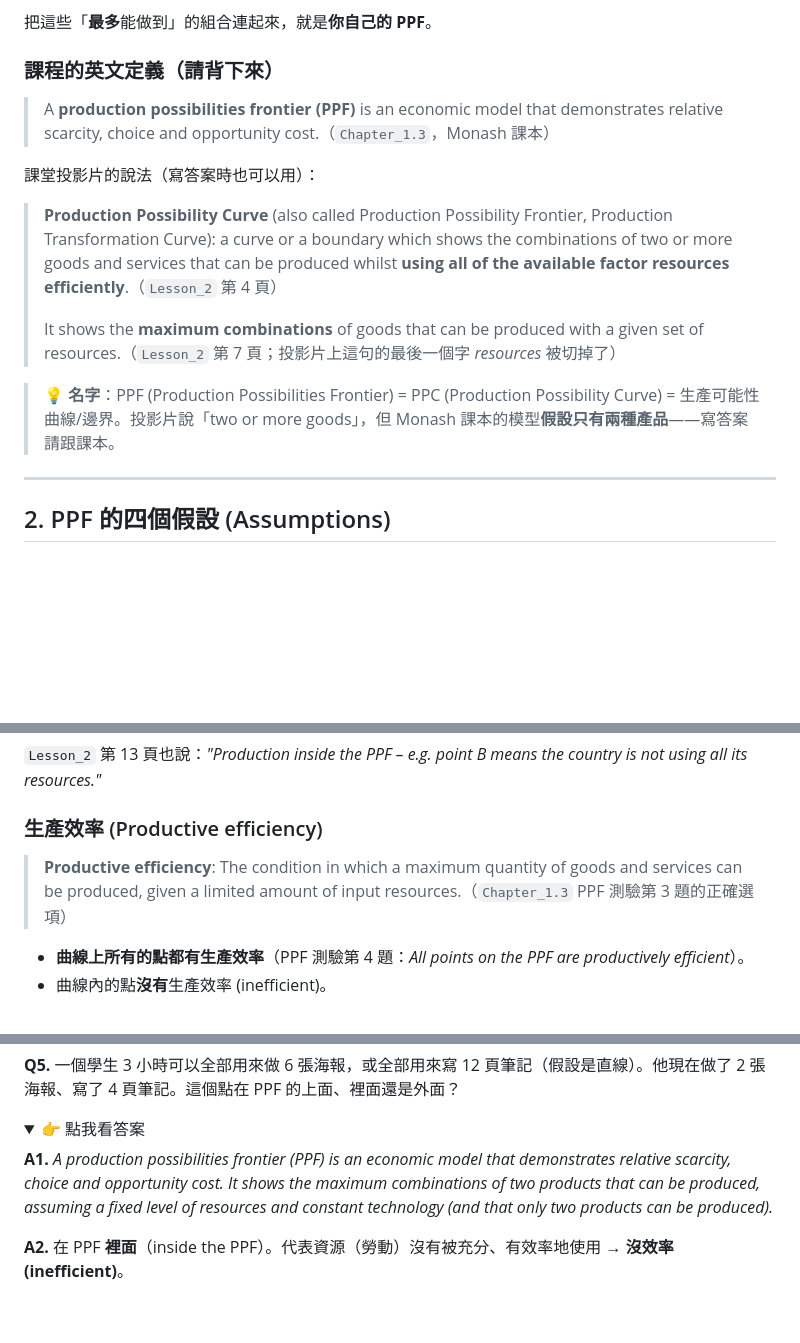
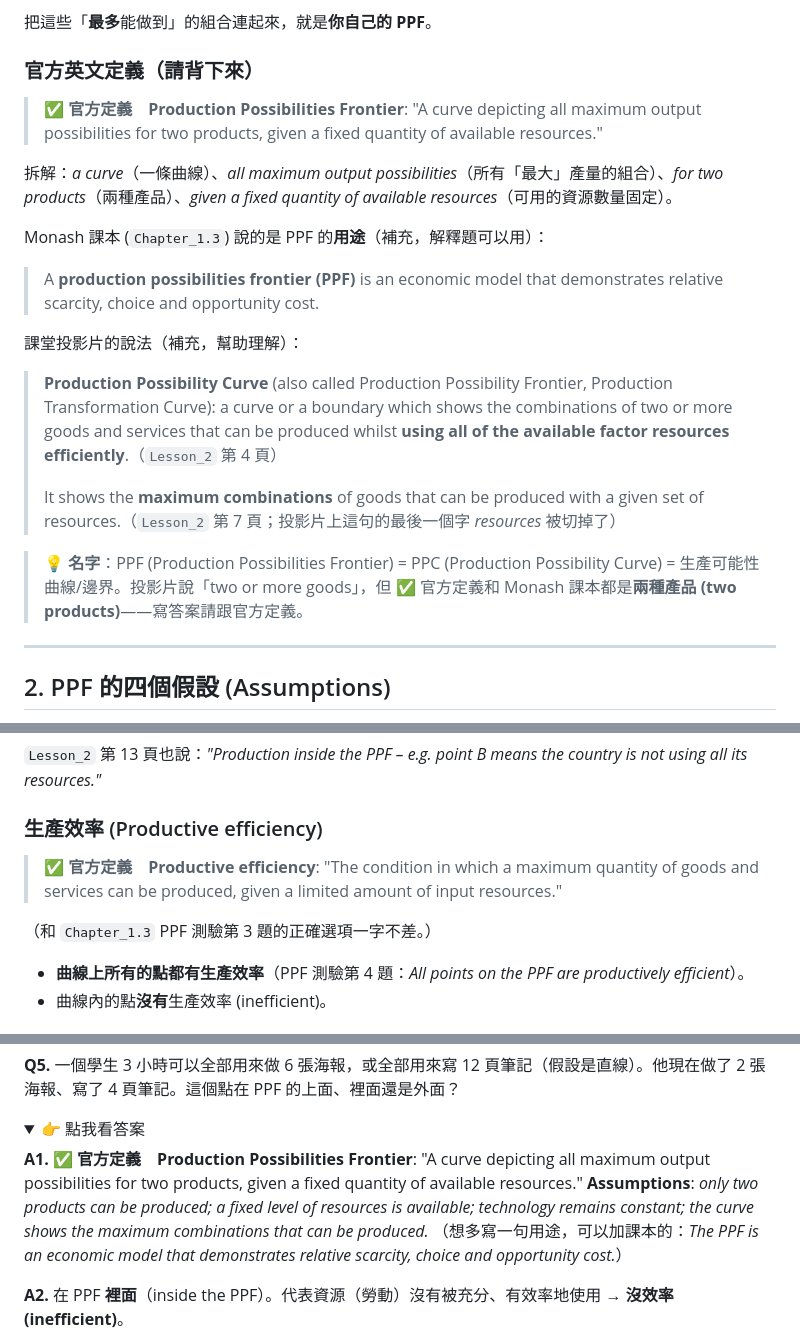
Before and after one commit to Eric17-dot/Eric1, a Markdown page: MUFY_Economics/05_生產可能性曲線_基礎與計算.md, 3 parts joined by grey strips. GitHub-like rendering; folded sections open; blank space fills up the shorter version.

Commit message:
Use official MUF0061 definitions in more MUFY Economics lessons (in progress)
Checkpoint while lessons 05-07 are aligned with the Definitions and Index.

Co-Authored-By: Claude Opus 5.5 <noreply@anthropic.com>
Claude-Session: https://claude.ai/code/session_01GrMdewcN1oXozFt9vsvX4h

```diff
--- a/MUFY_Economics/05_生產可能性曲線_基礎與計算.md
+++ b/MUFY_Economics/05_生產可能性曲線_基礎與計算.md
@@ -32,15 +32,20 @@
 
 把這些「**最多**能做到」的組合連起來，就是**你自己的 PPF**。
 
-### 課程的英文定義（請背下來）
-> A **production possibilities frontier (PPF)** is an economic model that demonstrates relative scarcity, choice and opportunity cost.（`Chapter_1.3`，Monash 課本）
+### 官方英文定義（請背下來）
+> **✅ 官方定義**　**Production Possibilities Frontier**: "A curve depicting all maximum output possibilities for two products, given a fixed quantity of available resources."
 
-課堂投影片的說法（寫答案時也可以用）：
+拆解：*a curve*（一條曲線）、*all maximum output possibilities*（所有「最大」產量的組合）、*for two products*（兩種產品）、*given a fixed quantity of available resources*（可用的資源數量固定）。
+
+Monash 課本 (`Chapter_1.3`) 說的是 PPF 的**用途**（補充，解釋題可以用）：
+> A **production possibilities frontier (PPF)** is an economic model that demonstrates relative scarcity, choice and opportunity cost.
+
+課堂投影片的說法（補充，幫助理解）：
 > **Production Possibility Curve** (also called Production Possibility Frontier, Production Transformation Curve): a curve or a boundary which shows the combinations of two or more goods and services that can be produced whilst **using all of the available factor resources efficiently**.（`Lesson_2` 第 4 頁）
 >
 > It shows the **maximum combinations** of goods that can be produced with a given set of resources.（`Lesson_2` 第 7 頁；投影片上這句的最後一個字 *resources* 被切掉了）
 
-> 💡 **名字**：PPF (Production Possibilities Frontier) = PPC (Production Possibility Curve) = 生產可能性曲線/邊界。投影片說「two or more goods」，但 Monash 課本的模型**假設只有兩種產品**——寫答案請跟課本。
+> 💡 **名字**：PPF (Production Possibilities Frontier) = PPC (Production Possibility Curve) = 生產可能性曲線/邊界。投影片說「two or more goods」，但 ✅ 官方定義和 Monash 課本都是**兩種產品 (two products)**——寫答案請跟官方定義。
 
 ---
 
@@ -203,7 +208,9 @@ Good Y
 
 ### 生產效率 (Productive efficiency)
 
-> **Productive efficiency**: The condition in which a maximum quantity of goods and services can be produced, given a limited amount of input resources.（`Chapter_1.3` PPF 測驗第 3 題的正確選項）
+> **✅ 官方定義**　**Productive efficiency**: "The condition in which a maximum quantity of goods and services can be produced, given a limited amount of input resources."
+
+（和 `Chapter_1.3` PPF 測驗第 3 題的正確選項一字不差。）
 
 - **曲線上所有的點都有生產效率**（PPF 測驗第 4 題：*All points on the PPF are productively efficient*）。
 - 曲線內的點**沒有**生產效率 (inefficient)。
@@ -431,7 +438,9 @@ Y1 |- - - - - - - - - - : - - - B
 <details>
 <summary>👉 點我看答案</summary>
 
-**A1.** *A production possibilities frontier (PPF) is an economic model that demonstrates relative scarcity, choice and opportunity cost. It shows the maximum combinations of two products that can be produced, assuming a fixed level of resources and constant technology (and that only two products can be produced).*
+**A1.** **✅ 官方定義**　**Production Possibilities Frontier**: "A curve depicting all maximum output possibilities for two products, given a fixed quantity of available resources."
+**Assumptions**: *only two products can be produced; a fixed level of resources is available; technology remains constant; the curve shows the maximum combinations that can be produced.*
+（想多寫一句用途，可以加課本的：*The PPF is an economic model that demonstrates relative scarcity, choice and opportunity cost.*）
 
 **A2.** 在 PPF **裡面**（inside the PPF）。代表資源（勞動）沒有被充分、有效率地使用 → **沒效率 (inefficient)**。
 
```
Also changed, not shown: other parts of MUFY_Economics/05_生產可能性曲線_基礎與計算.md (+1 -1 lines).
